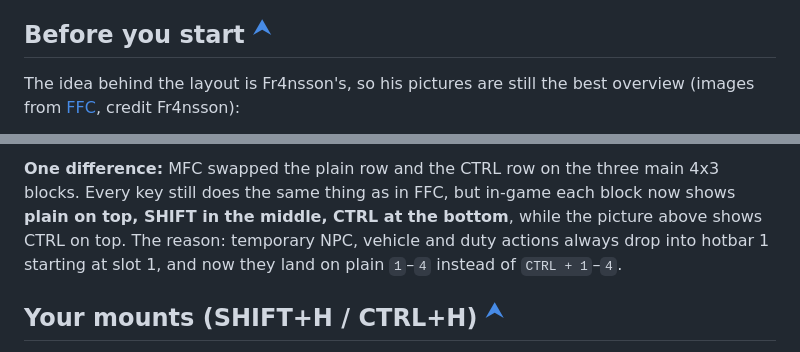
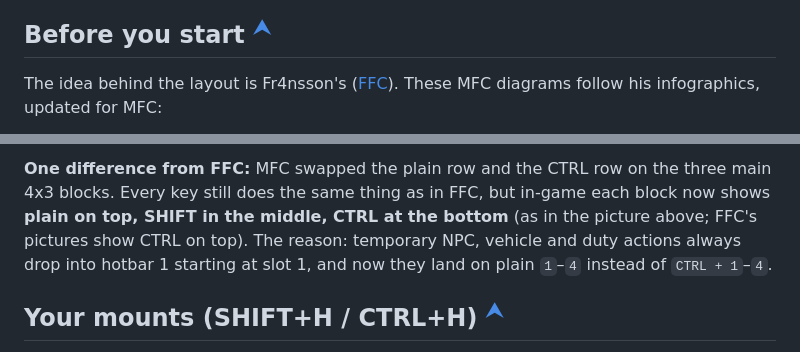
Before and after one commit to becomesapien/MFC, a Markdown page: CUSTOMIZING.md, 2 parts joined by grey strips. GitHub-like rendering.

```diff
--- a/CUSTOMIZING.md
+++ b/CUSTOMIZING.md
@@ -24,5 +24,5 @@ MFC works out of the box, but a few things are personal and are left for you to
 
 ## Before you start <sup>[⮝][index]</sup>
 
-The idea behind the layout is Fr4nsson's, so his pictures are still the best overview (images from [FFC](https://github.com/Fr4nsson/FFC), credit Fr4nsson):
+The idea behind the layout is Fr4nsson's ([FFC](https://github.com/Fr4nsson/FFC)). These MFC diagrams follow his infographics, updated for MFC:
 
@@ -32,5 +32,5 @@ The idea behind the layout is Fr4nsson's, so his pictures are still the best ove
 
-**One difference:** MFC swapped the plain row and the CTRL row on the three main 4x3 blocks. Every key still does the same thing as in FFC, but in-game each block now shows **plain on top, SHIFT in the middle, CTRL at the bottom**, while the picture above shows CTRL on top. The reason: temporary NPC, vehicle and duty actions always drop into hotbar 1 starting at slot 1, and now they land on plain `1`–`4` instead of `CTRL + 1`–`4`.
+**One difference from FFC:** MFC swapped the plain row and the CTRL row on the three main 4x3 blocks. Every key still does the same thing as in FFC, but in-game each block now shows **plain on top, SHIFT in the middle, CTRL at the bottom** (as in the picture above; FFC's pictures show CTRL on top). The reason: temporary NPC, vehicle and duty actions always drop into hotbar 1 starting at slot 1, and now they land on plain `1`–`4` instead of `CTRL + 1`–`4`.
 
 ## Your mounts (SHIFT+H / CTRL+H) <sup>[⮝][index]</sup>
 
```
Also changed, not shown: other parts of CUSTOMIZING.md (+2 -2 lines), README.md (+7 -7 lines), docs/images/general-idea.png (added), docs/images/installation.png (added), docs/images/main-hotbar.png (added), 1 other file.
